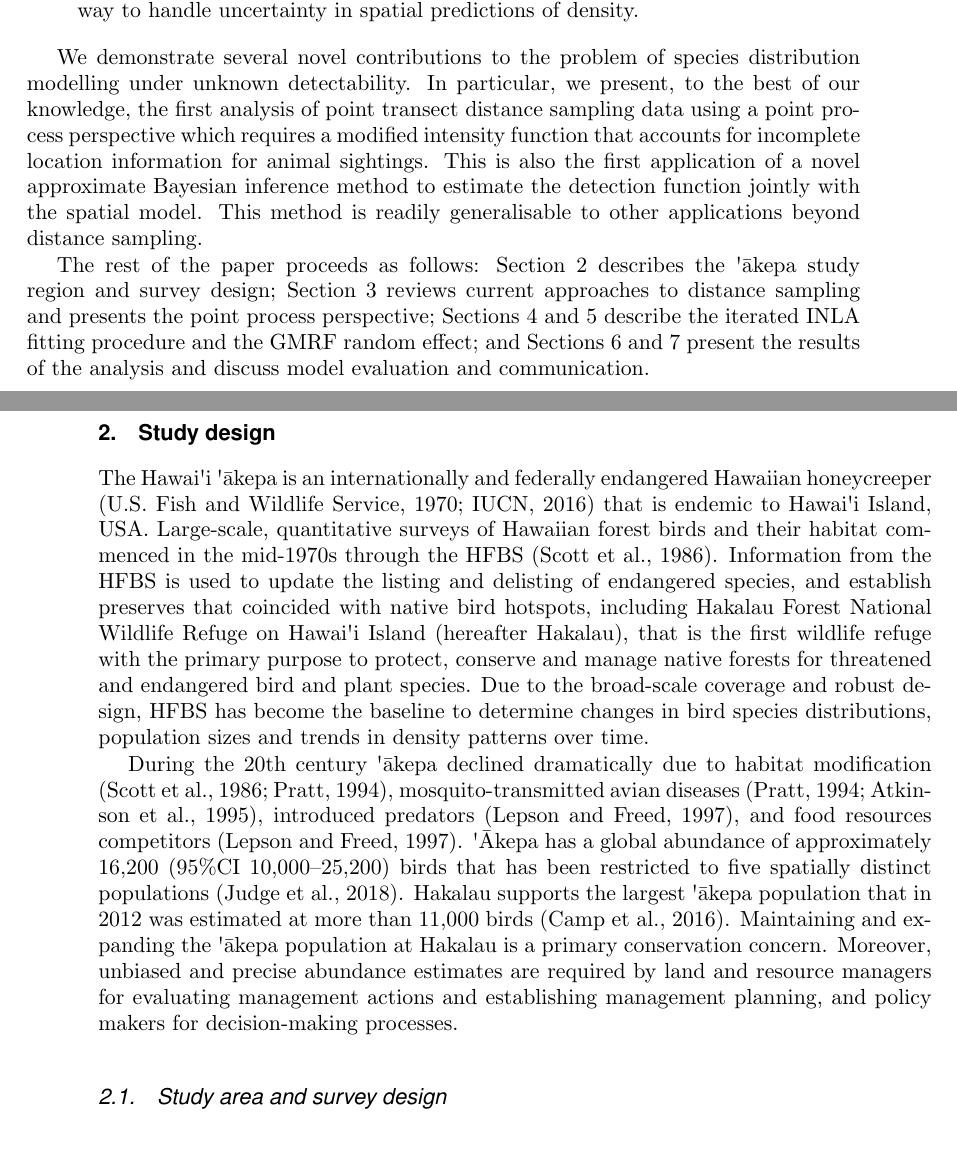
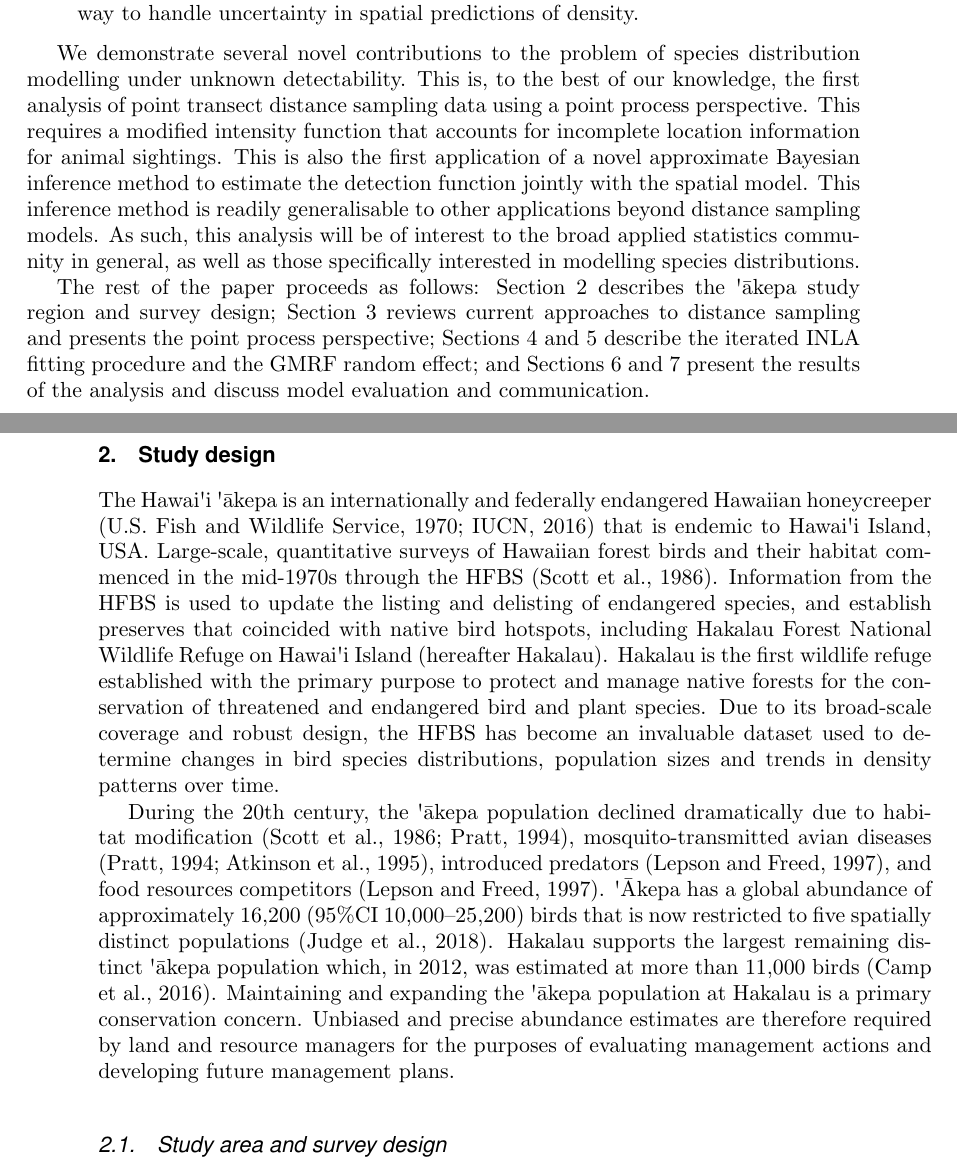
Before and after one commit to ASeatonSpatial/point-transects-paper, a LaTeX document (paper.tex): two parts of pages 3 and 4 of 27, joined at a grey line, cut so that both start at the same text. Compiled offline with pdfLaTeX; a missing font is replaced by an installed copy or a similar font.

Commit message:
edits up to 2.1

```diff
--- a/paper.tex
+++ b/paper.tex
@@ -91,7 +91,7 @@ We present an analysis that addresses these statistical challenges by using the
 	\item A discussion on model evaluation and communication of results that takes advantage of the one-stage approach by sampling from the joint posterior of all model parameters. We advocate for excursions methods \citep{bolin_excursion_2015} as a way to handle uncertainty in spatial predictions of density.
 \end{enumerate}
 
-We demonstrate several novel contributions to the problem of species distribution modelling under unknown detectability.  In particular, we present, to the best of our knowledge, the first analysis of point transect distance sampling data using a point process perspective which requires a modified intensity function that accounts for incomplete location information for animal sightings.  This is also the first application of a novel approximate Bayesian inference method to estimate the detection function jointly with the spatial model.  This method is readily generalisable to other applications beyond distance sampling.
+We demonstrate several novel contributions to the problem of species distribution modelling under unknown detectability.  This is, to the best of our knowledge, the first analysis of point transect distance sampling data using a point process perspective.  This requires a modified intensity function that accounts for incomplete location information for animal sightings.  This is also the first application of a novel approximate Bayesian inference method to estimate the detection function jointly with the spatial model.  This inference method is readily generalisable to other applications beyond distance sampling models.  As such, this analysis will be of interest to the broad applied statistics community in general, as well as those specifically interested in modelling species distributions.
 
 % Update to section refs
 The rest of the paper proceeds as follows:  Section \ref{sec-study-design} describes the \akepa{} study region and survey design; Section \ref{sec-ds-pp} reviews current approaches to distance sampling and presents the point process perspective; Sections \ref{sec-iinla} and \ref{sec-gmrf} describe the iterated INLA fitting procedure and the GMRF random effect; and Sections \ref{sec-results} and \ref{sec-comms} present the results of the analysis and discuss model evaluation and communication.
@@ -100,9 +100,9 @@ The rest of the paper proceeds as follows:  Section \ref{sec-study-design} descr
 \section{Study design}
 \label{sec-study-design}
 
-The \hawaii{} \akepa{} is an internationally and federally endangered Hawaiian honeycreeper (\citealp{usfws_akepa_1970, birdlife_akepa_2016}) that is endemic to \hawaii{} Island, USA.  Large-scale, quantitative surveys of Hawaiian forest birds and their habitat commenced in the mid-1970s through the HFBS \citep{scott_HFBS_1986}. Information from the HFBS is used to update the listing and delisting of endangered species, and establish preserves that coincided with native bird hotspots, including Hakalau Forest National Wildlife Refuge on \hawaii{} Island (hereafter Hakalau), that is the first wildlife refuge with the primary purpose to protect, conserve and manage native forests for threatened and endangered bird and plant species. Due to the broad-scale coverage and robust design, HFBS has become the baseline to determine changes in bird species distributions, population sizes and trends in density patterns over time.
+The \hawaii{} \akepa{} is an internationally and federally endangered Hawaiian honeycreeper (\citealp{usfws_akepa_1970, birdlife_akepa_2016}) that is endemic to \hawaii{} Island, USA.  Large-scale, quantitative surveys of Hawaiian forest birds and their habitat commenced in the mid-1970s through the HFBS \citep{scott_HFBS_1986}. Information from the HFBS is used to update the listing and delisting of endangered species, and establish preserves that coincided with native bird hotspots, including Hakalau Forest National Wildlife Refuge on \hawaii{} Island (hereafter Hakalau).  Hakalau is the first wildlife refuge established with the primary purpose to protect and manage native forests for the conservation of threatened and endangered bird and plant species. Due to its broad-scale coverage and robust design, the HFBS has become an invaluable dataset used to determine changes in bird species distributions, population sizes and trends in density patterns over time.
 
-During the 20th century \akepa{} declined dramatically due to habitat modification \citep{scott_HFBS_1986, pratt_avifaunal_1994},  mosquito-transmitted avian diseases \citep{pratt_avifaunal_1994, atkinson_wildlife_1995}, introduced predators \citep{lepson_akepa_1997}, and food resources competitors \citep{lepson_akepa_1997}. \Akepa{} has a global abundance of approximately 16,200 (95\%CI 10,000\textendash25,200) birds that has been restricted to five spatially distinct populations \citep{judge_akepa_2018}. Hakalau supports the largest \akepa{} population that in 2012 was estimated at more than 11,000 birds \citep{camp_statespace_2016}. Maintaining and expanding the \akepa{} population at Hakalau is a primary conservation concern. Moreover, unbiased and precise abundance estimates are required by land and resource managers for evaluating management actions and establishing management planning, and policy makers for decision-making processes.
+During the 20th century, the \akepa{} population declined dramatically due to habitat modification \citep{scott_HFBS_1986, pratt_avifaunal_1994},  mosquito-transmitted avian diseases \citep{pratt_avifaunal_1994, atkinson_wildlife_1995}, introduced predators \citep{lepson_akepa_1997}, and food resources competitors \citep{lepson_akepa_1997}. \Akepa{} has a global abundance of approximately 16,200 (95\%CI 10,000\textendash25,200) birds that is now restricted to five spatially distinct populations \citep{judge_akepa_2018}. Hakalau supports the largest remaining distinct \akepa{} population which, in 2012, was estimated at more than 11,000 birds \citep{camp_statespace_2016}. Maintaining and expanding the \akepa{} population at Hakalau is a primary conservation concern. Unbiased and precise abundance estimates are therefore required by land and resource managers for the purposes of evaluating management actions and developing future management plans.
 
 \subsection{Study area and survey design}
 
```
